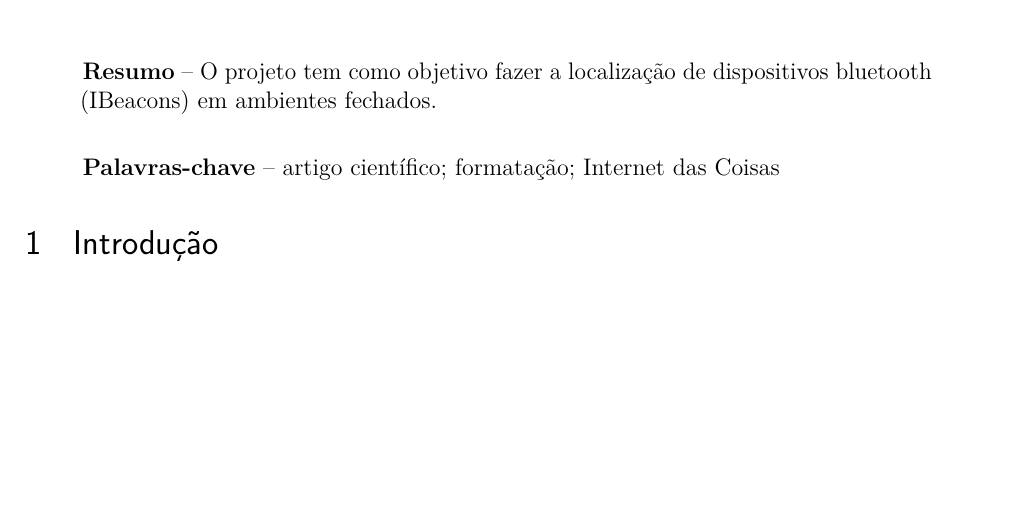
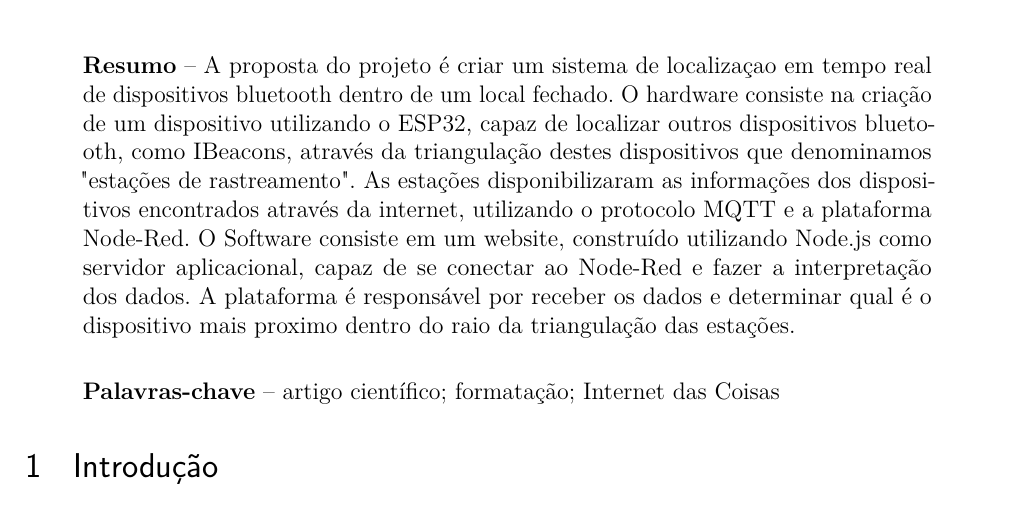
Before and after one commit to rafargp/ArtigoSenai, a LaTeX thesis (Artigo.tex): part of page 1 of 4, cut at the place of the change, the shorter picture padded with empty space. Compiled offline with pdfLaTeX.

Commit message:
Introdução

```diff
--- a/Artigo.tex
+++ b/Artigo.tex
@@ -177,8 +177,11 @@
 % Resumo em português
 % -----------------------------------------------------------
 \begin{changemargin}{1cm}{1cm}
- \textbf{Resumo} – O projeto tem como objetivo fazer a localização de dispositivos bluetooth (IBeacons) em ambientes fechados.
-
+ \textbf{Resumo} – A proposta do projeto é criar um sistema de localizaçao em tempo real de dispositivos bluetooth dentro de um local fechado.
+ O hardware consiste na criação de um dispositivo utilizando o ESP32, capaz de localizar outros dispositivos bluetooth, como IBeacons, através da triangulação destes dispositivos que denominamos "estações de rastreamento".
+ As estações disponibilizaram as informações dos dispositivos encontrados através da internet, utilizando o protocolo MQTT e a plataforma Node-Red.
+ O Software consiste em um website, construído utilizando Node.js como servidor aplicacional, capaz de se conectar ao Node-Red e fazer a interpretação dos dados.
+ A plataforma é responsável por receber os dados e determinar qual é o dispositivo mais proximo dentro do raio da triangulação das estações.
  \vspace{\onelineskip}
 
  \noindent
```
